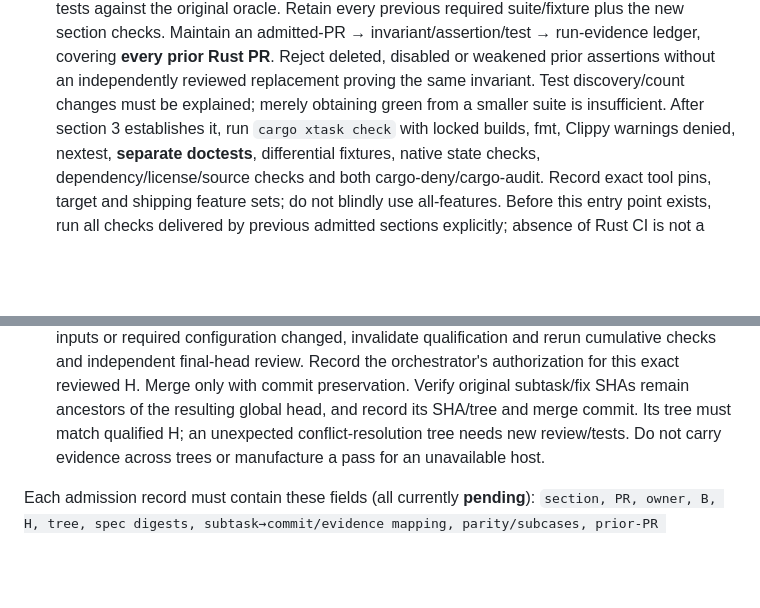
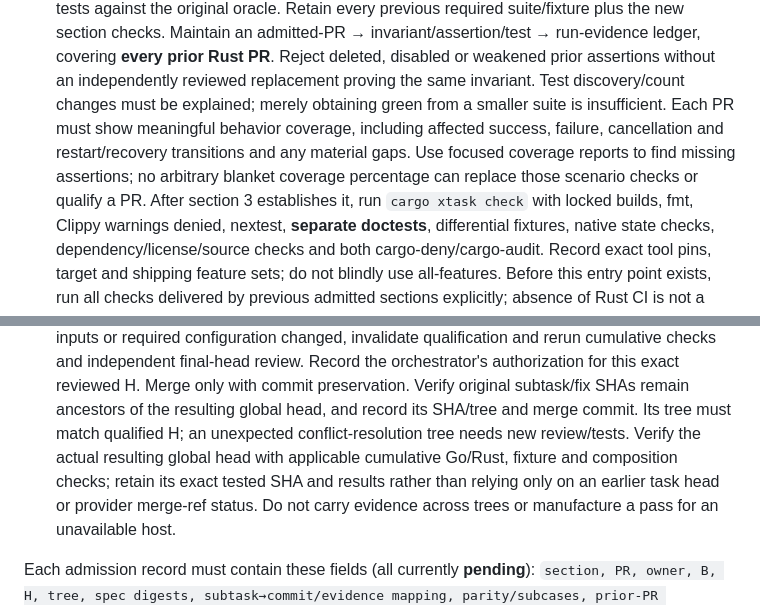
Before and after one commit to 01max/librairii, a Markdown page: docs/rewrite/integration.md, 2 parts joined by grey strips. Drawn GitHub-style; blank space fills up the shorter version.

Commit message:
docs(rewrite): require transition coverage and final head checks

```diff
--- a/docs/rewrite/integration.md
+++ b/docs/rewrite/integration.md
@@ -159,6 +159,10 @@ The integration owner must refuse admission unless **every** condition holds:
    Reject deleted, disabled or weakened prior assertions without an independently
    reviewed replacement proving the same invariant. Test discovery/count changes
    must be explained; merely obtaining green from a smaller suite is insufficient.
+   Each PR must show meaningful behavior coverage, including affected success,
+   failure, cancellation and restart/recovery transitions and any material gaps.
+   Use focused coverage reports to find missing assertions; no arbitrary blanket
+   coverage percentage can replace those scenario checks or qualify a PR.
    After section 3 establishes
    it, run `cargo xtask check` with locked builds, fmt, Clippy warnings denied,
    nextest, **separate doctests**, differential fixtures, native state checks,
@@ -187,6 +191,9 @@ The integration owner must refuse admission unless **every** condition holds:
    commit preservation. Verify original subtask/fix SHAs remain ancestors of the
    resulting global head, and record its SHA/tree and merge commit. Its tree must
    match qualified H; an unexpected conflict-resolution tree needs new review/tests.
+   Verify the actual resulting global head with applicable cumulative Go/Rust,
+   fixture and composition checks; retain its exact tested SHA and results rather
+   than relying only on an earlier task head or provider merge-ref status.
    Do not carry evidence across trees or manufacture a pass for an unavailable host.
 
 Each admission record must contain these fields (all currently **pending**):
```
